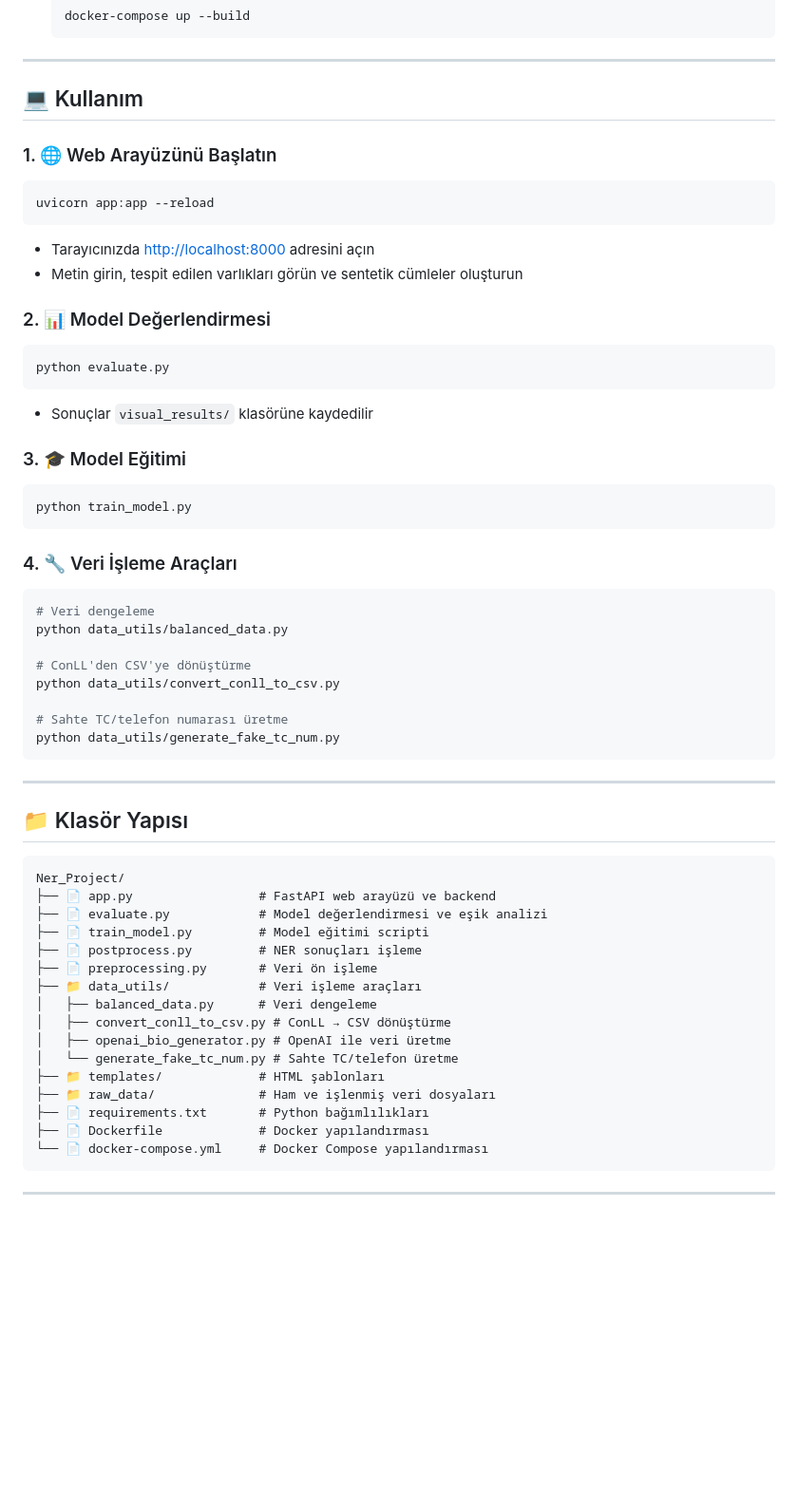
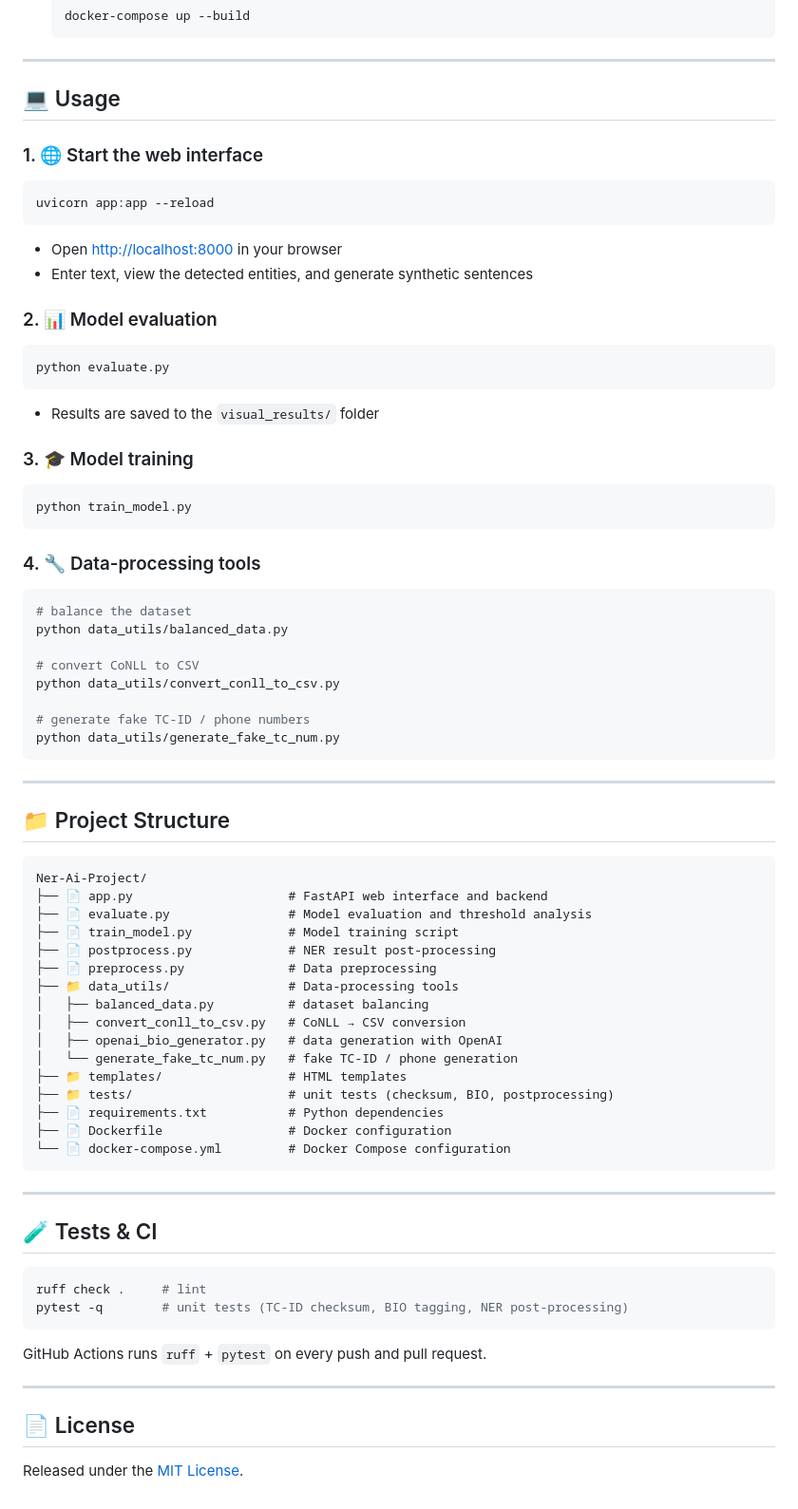
Before and after one commit to yagmurtncr/Ner-Ai-Project, a Markdown page: README.md, the part around one of its changes. Shown at 95% size. Drawn GitHub-style; blank space fills up the shorter version.

````diff
--- a/README.md
+++ b/README.md
@@ -106,58 +109,73 @@ flowchart LR
 
 ---
 
-## 💻 Kullanım
+## 💻 Usage
 
-### 1. 🌐 Web Arayüzünü Başlatın
+### 1. 🌐 Start the web interface
 ```bash
 uvicorn app:app --reload
 ```
-- Tarayıcınızda [http://localhost:8000](http://localhost:8000) adresini açın
-- Metin girin, tespit edilen varlıkları görün ve sentetik cümleler oluşturun
+- Open [http://localhost:8000](http://localhost:8000) in your browser
+- Enter text, view the detected entities, and generate synthetic sentences
 
-### 2. 📊 Model Değerlendirmesi
+### 2. 📊 Model evaluation
 ```bash
 python evaluate.py
 ```
-- Sonuçlar `visual_results/` klasörüne kaydedilir
+- Results are saved to the `visual_results/` folder
 
-### 3. 🎓 Model Eğitimi
+### 3. 🎓 Model training
 ```bash
 python train_model.py
 ```
 
-### 4. 🔧 Veri İşleme Araçları
+### 4. 🔧 Data-processing tools
 ```bash
-# Veri dengeleme
+# balance the dataset
 python data_utils/balanced_data.py
 
-# ConLL'den CSV'ye dönüştürme
+# convert CoNLL to CSV
 python data_utils/convert_conll_to_csv.py
 
-# Sahte TC/telefon numarası üretme
+# generate fake TC-ID / phone numbers
 python data_utils/generate_fake_tc_num.py
 ```
 
 ---
 
-## 📁 Klasör Yapısı
+## 📁 Project Structure
 ```
-Ner_Project/
-├── 📄 app.py                 # FastAPI web arayüzü ve backend
-├── 📄 evaluate.py            # Model değerlendirmesi ve eşik analizi
-├── 📄 train_model.py         # Model eğitimi scripti
-├── 📄 postprocess.py         # NER sonuçları işleme
-├── 📄 preprocessing.py       # Veri ön işleme
-├── 📁 data_utils/            # Veri işleme araçları
-│   ├── balanced_data.py      # Veri dengeleme
-│   ├── convert_conll_to_csv.py # ConLL → CSV dönüştürme
-│   ├── openai_bio_generator.py # OpenAI ile veri üretme
-│   └── generate_fake_tc_num.py # Sahte TC/telefon üretme
-├── 📁 templates/             # HTML şablonları
-├── 📁 raw_data/              # Ham ve işlenmiş veri dosyaları
-├── 📄 requirements.txt       # Python bağımlılıkları
-├── 📄 Dockerfile             # Docker yapılandırması
-└── 📄 docker-compose.yml     # Docker Compose yapılandırması
+Ner-Ai-Project/
+├── 📄 app.py                     # FastAPI web interface and backend
+├── 📄 evaluate.py                # Model evaluation and threshold analysis
+├── 📄 train_model.py             # Model training script
+├── 📄 postprocess.py             # NER result post-processing
+├── 📄 preprocess.py              # Data preprocessing
+├── 📁 data_utils/                # Data-processing tools
+│   ├── balanced_data.py          # dataset balancing
+│   ├── convert_conll_to_csv.py   # CoNLL → CSV conversion
+│   ├── openai_bio_generator.py   # data generation with OpenAI
+│   └── generate_fake_tc_num.py   # fake TC-ID / phone generation
+├── 📁 templates/                 # HTML templates
+├── 📁 tests/                     # unit tests (checksum, BIO, postprocessing)
+├── 📄 requirements.txt           # Python dependencies
+├── 📄 Dockerfile                 # Docker configuration
+└── 📄 docker-compose.yml         # Docker Compose configuration
 ```
 
 ---
+
+## 🧪 Tests & CI
+
+```bash
+ruff check .     # lint
+pytest -q        # unit tests (TC-ID checksum, BIO tagging, NER post-processing)
+```
+
+GitHub Actions runs `ruff` + `pytest` on every push and pull request.
+
+---
+
+## 📄 License
+
+Released under the [MIT License](LICENSE).
````
Also changed, not shown: other parts of README.md (+37 -34 lines).
